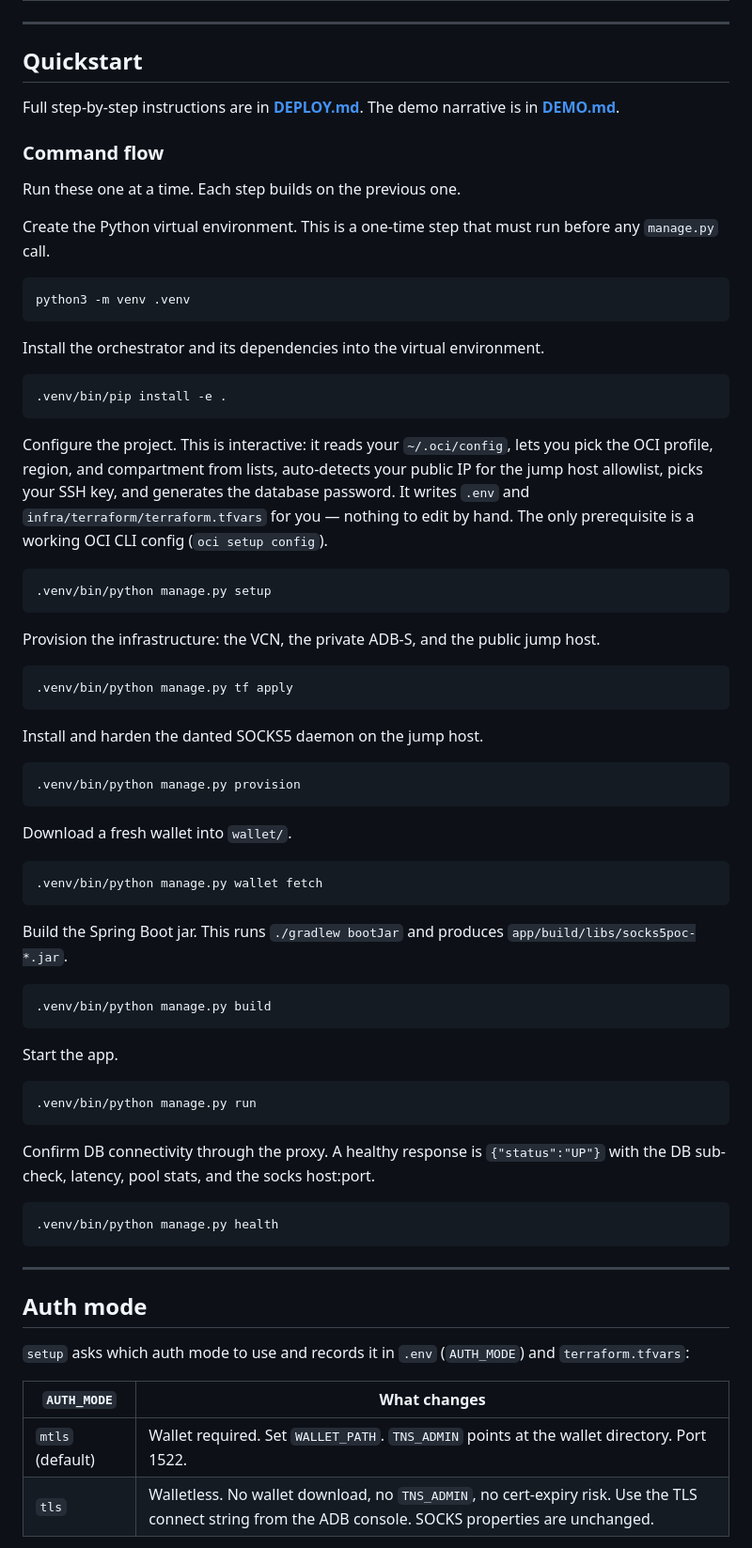
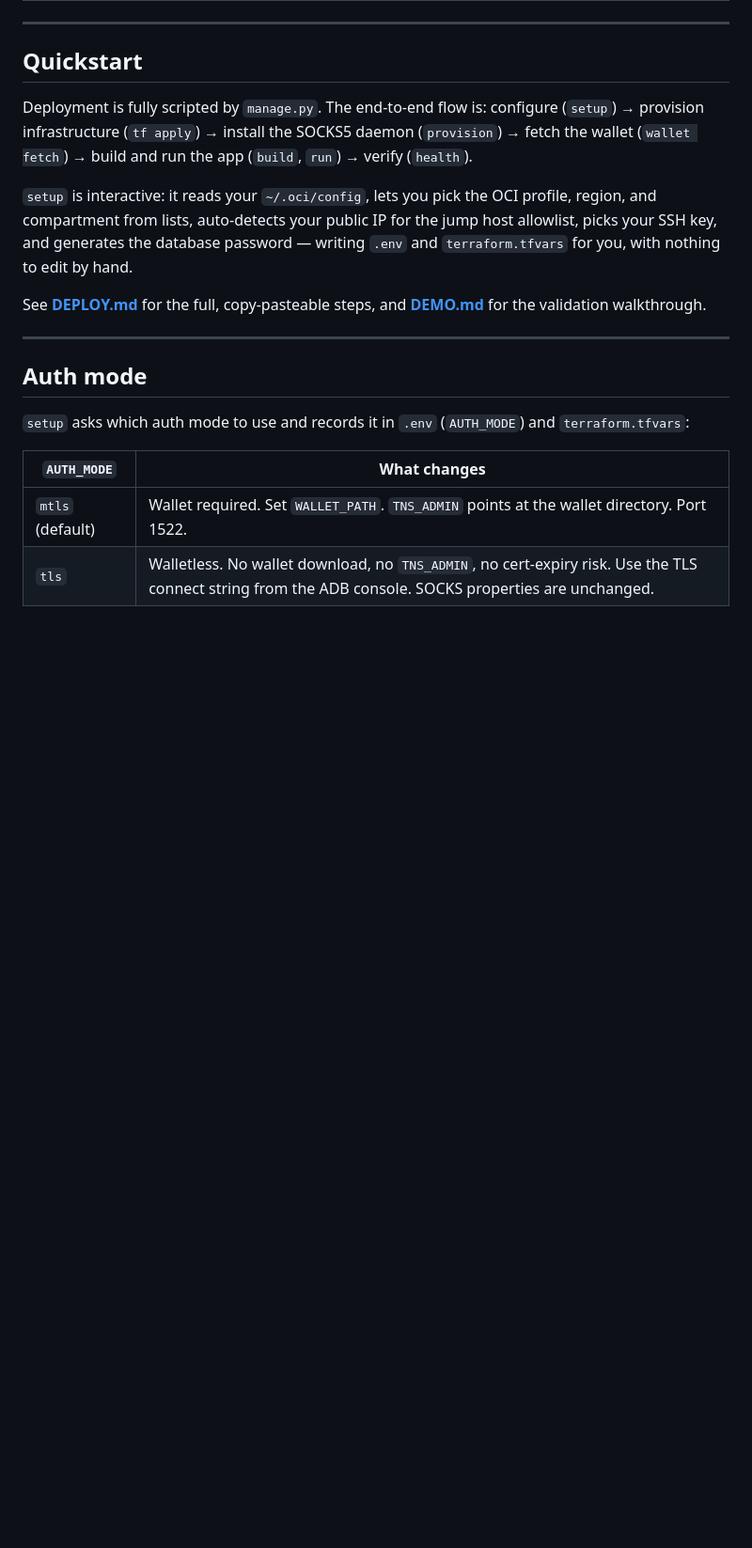
Before and after one commit to vmleon/oracle-database-socks5, a Markdown page: README.md, the part around one of its changes. Shown at 94% size. Drawn GitHub-style; blank space fills up the shorter version.

Commit message:
docs: move deploy steps to DEPLOY only; activate venv once so commands are plain 'python manage.py'

````diff
--- a/README.md
+++ b/README.md
@@ -60,65 +60,11 @@ flowchart TB
 
 ## Quickstart
 
-Full step-by-step instructions are in **[DEPLOY.md](DEPLOY.md)**. The demo narrative is in **[DEMO.md](DEMO.md)**.
+Deployment is fully scripted by `manage.py`. The end-to-end flow is: configure (`setup`) → provision infrastructure (`tf apply`) → install the SOCKS5 daemon (`provision`) → fetch the wallet (`wallet fetch`) → build and run the app (`build`, `run`) → verify (`health`).
 
-### Command flow
+`setup` is interactive: it reads your `~/.oci/config`, lets you pick the OCI profile, region, and compartment from lists, auto-detects your public IP for the jump host allowlist, picks your SSH key, and generates the database password — writing `.env` and `terraform.tfvars` for you, with nothing to edit by hand.
 
-Run these one at a time. Each step builds on the previous one.
-
-Create the Python virtual environment. This is a one-time step that must run before any `manage.py` call.
-
-```bash
-python3 -m venv .venv
-```
-
-Install the orchestrator and its dependencies into the virtual environment.
-
-```bash
-.venv/bin/pip install -e .
-```
-
-Configure the project. This is interactive: it reads your `~/.oci/config`, lets you pick the OCI profile, region, and compartment from lists, auto-detects your public IP for the jump host allowlist, picks your SSH key, and generates the database password. It writes `.env` and `infra/terraform/terraform.tfvars` for you — nothing to edit by hand. The only prerequisite is a working OCI CLI config (`oci setup config`).
-
-```bash
-.venv/bin/python manage.py setup
-```
-
-Provision the infrastructure: the VCN, the private ADB-S, and the public jump host.
-
-```bash
-.venv/bin/python manage.py tf apply
-```
-
-Install and harden the danted SOCKS5 daemon on the jump host.
-
-```bash
-.venv/bin/python manage.py provision
-```
-
-Download a fresh wallet into `wallet/`.
-
-```bash
-.venv/bin/python manage.py wallet fetch
-```
-
-Build the Spring Boot jar. This runs `./gradlew bootJar` and produces `app/build/libs/socks5poc-*.jar`.
-
-```bash
-.venv/bin/python manage.py build
-```
-
-Start the app.
-
-```bash
-.venv/bin/python manage.py run
-```
-
-Confirm DB connectivity through the proxy. A healthy response is `{"status":"UP"}` with the DB sub-check, latency, pool stats, and the socks host:port.
-
-```bash
-.venv/bin/python manage.py health
-```
+See **[DEPLOY.md](DEPLOY.md)** for the full, copy-pasteable steps, and **[DEMO.md](DEMO.md)** for the validation walkthrough.
 
 ---
 
````
Also changed, not shown: other parts of README.md (+1 -11 lines), DEPLOY.md (+20 -14 lines).
